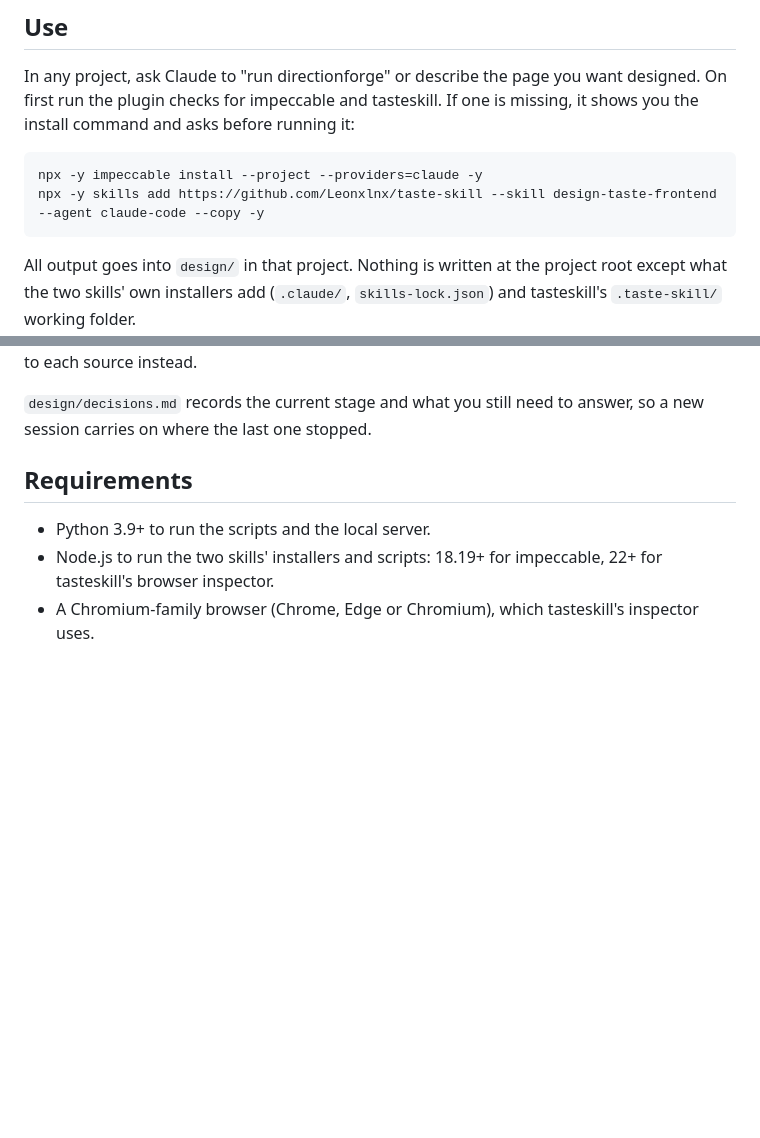
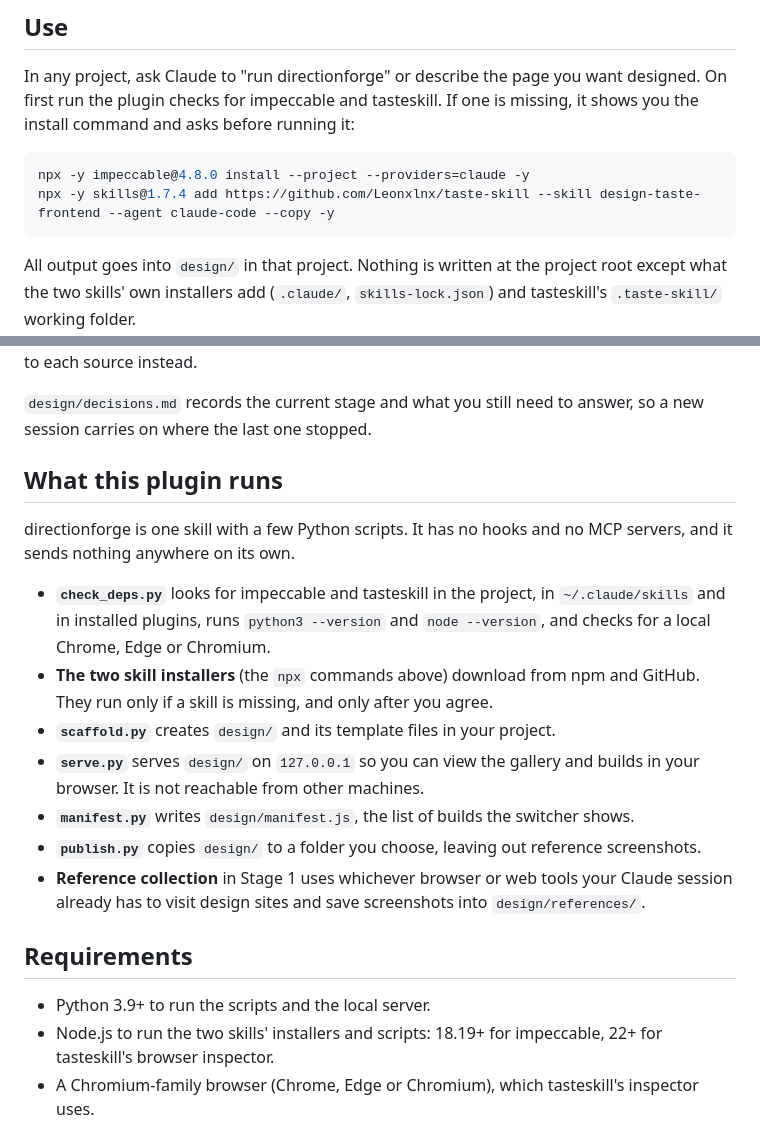
Before and after one commit to amratansh12/directionforge, a Markdown page: README.md, 2 parts joined by grey strips. Drawn GitHub-style; blank space fills up the shorter version.

Commit message:
chore: prepare for Claude directory submission
- Add listing icon at .claude-plugin/icon.png (1024x1024)
- Pin installer versions: impeccable@4.8.0, skills@1.7.4
- README: add "What this plugin runs" disclosure section

Co-Authored-By: Claude Opus 5.5 <noreply@anthropic.com>

````diff
--- a/README.md
+++ b/README.md
@@ -57,8 +57,8 @@ plugin checks for impeccable and tasteskill. If one is missing, it shows you the
 asks before running it:
 
 ```sh
-npx -y impeccable install --project --providers=claude -y
-npx -y skills add https://github.com/Leonxlnx/taste-skill --skill design-taste-frontend --agent claude-code --copy -y
+npx -y impeccable@4.8.0 install --project --providers=claude -y
+npx -y skills@1.7.4 add https://github.com/Leonxlnx/taste-skill --skill design-taste-frontend --agent claude-code --copy -y
 ```
 
 All output goes into `design/` in that project. Nothing is written at the project root except what the
@@ -79,6 +79,24 @@ published gallery links to each source instead.
 
 `design/decisions.md` records the current stage and what you still need to answer, so a new session
 carries on where the last one stopped.
+
+## What this plugin runs
+
+directionforge is one skill with a few Python scripts. It has no hooks and no MCP servers, and it
+sends nothing anywhere on its own.
+
+- **`check_deps.py`** looks for impeccable and tasteskill in the project, in `~/.claude/skills` and in installed
+  plugins, runs
+  `python3 --version` and `node --version`, and checks for a local Chrome, Edge or Chromium.
+- **The two skill installers** (the `npx` commands above) download from npm and GitHub. They run only
+  if a skill is missing, and only after you agree.
+- **`scaffold.py`** creates `design/` and its template files in your project.
+- **`serve.py`** serves `design/` on `127.0.0.1` so you can view the gallery and builds in your browser.
+  It is not reachable from other machines.
+- **`manifest.py`** writes `design/manifest.js`, the list of builds the switcher shows.
+- **`publish.py`** copies `design/` to a folder you choose, leaving out reference screenshots.
+- **Reference collection** in Stage 1 uses whichever browser or web tools your Claude session already
+  has to visit design sites and save screenshots into `design/references/`.
 
 ## Requirements
 
````
Also changed, not shown: .claude-plugin/icon.png (added), 2 other files.
